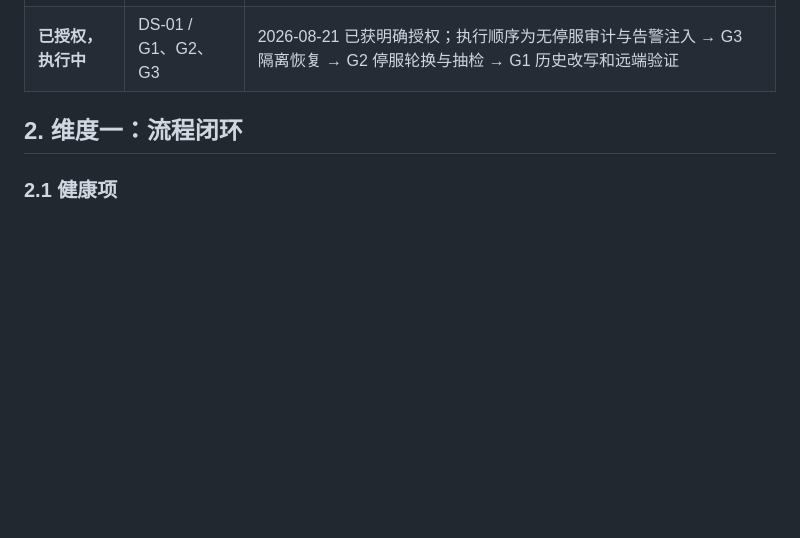
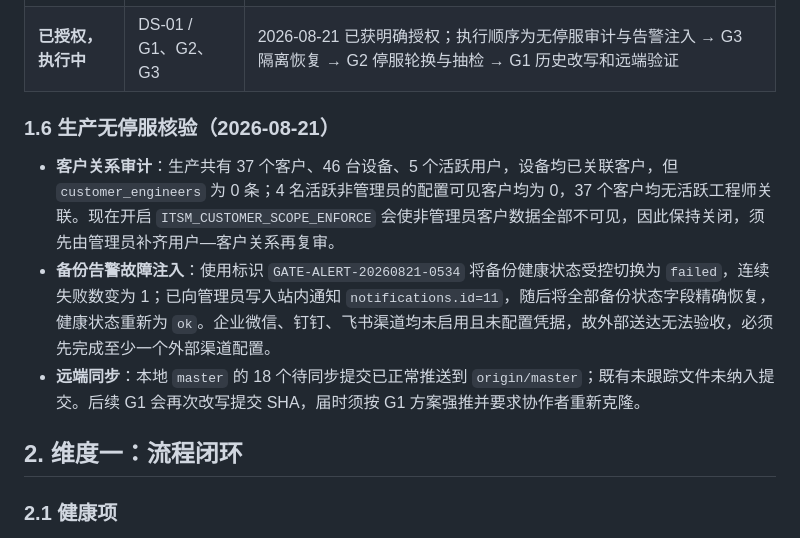
Before and after one commit to fishensl/itsm-system, a Markdown page: docs/audit-report-2026-08.md, the part around the change. Rendered like a GitHub page; blank space fills up the shorter version.

Commit message:
docs: record production scope and alert drill

```diff
--- a/docs/audit-report-2026-08.md
+++ b/docs/audit-report-2026-08.md
@@ -64,6 +64,12 @@
 | **代码已完成，待视觉验收** | UI-02、UI-04 | Dialog 已具备桌面/平板/手机视口约束，浅色/深色语义 token 与 Element Plus 映射已补齐，Vue 硬编码语义色有静态门禁；仍需 375/768/1440px 浏览器截图与对比度人工验收 |
 | **部分修复** | WP-17 | 兼容端点已有弃用头/日志，删除仍等待 30 天生产零调用证据 |
 | **已授权，执行中** | DS-01 / G1、G2、G3 | 2026-08-21 已获明确授权；执行顺序为无停服审计与告警注入 → G3 隔离恢复 → G2 停服轮换与抽检 → G1 历史改写和远端验证 |
+
+### 1.6 生产无停服核验（2026-08-21）
+
+- **客户关系审计**：生产共有 37 个客户、46 台设备、5 个活跃用户，设备均已关联客户，但 `customer_engineers` 为 0 条；4 名活跃非管理员的配置可见客户均为 0，37 个客户均无活跃工程师关联。现在开启 `ITSM_CUSTOMER_SCOPE_ENFORCE` 会使非管理员客户数据全部不可见，因此保持关闭，须先由管理员补齐用户—客户关系再复审。
+- **备份告警故障注入**：使用标识 `GATE-ALERT-20260821-0534` 将备份健康状态受控切换为 `failed`，连续失败数变为 1；已向管理员写入站内通知 `notifications.id=11`，随后将全部备份状态字段精确恢复，健康状态重新为 `ok`。企业微信、钉钉、飞书渠道均未启用且未配置凭据，故外部送达无法验收，必须先完成至少一个外部渠道配置。
+- **远端同步**：本地 `master` 的 18 个待同步提交已正常推送到 `origin/master`；既有未跟踪文件未纳入提交。后续 G1 会再次改写提交 SHA，届时须按 G1 方案强推并要求协作者重新克隆。
 
 ## 2. 维度一：流程闭环
 
```
